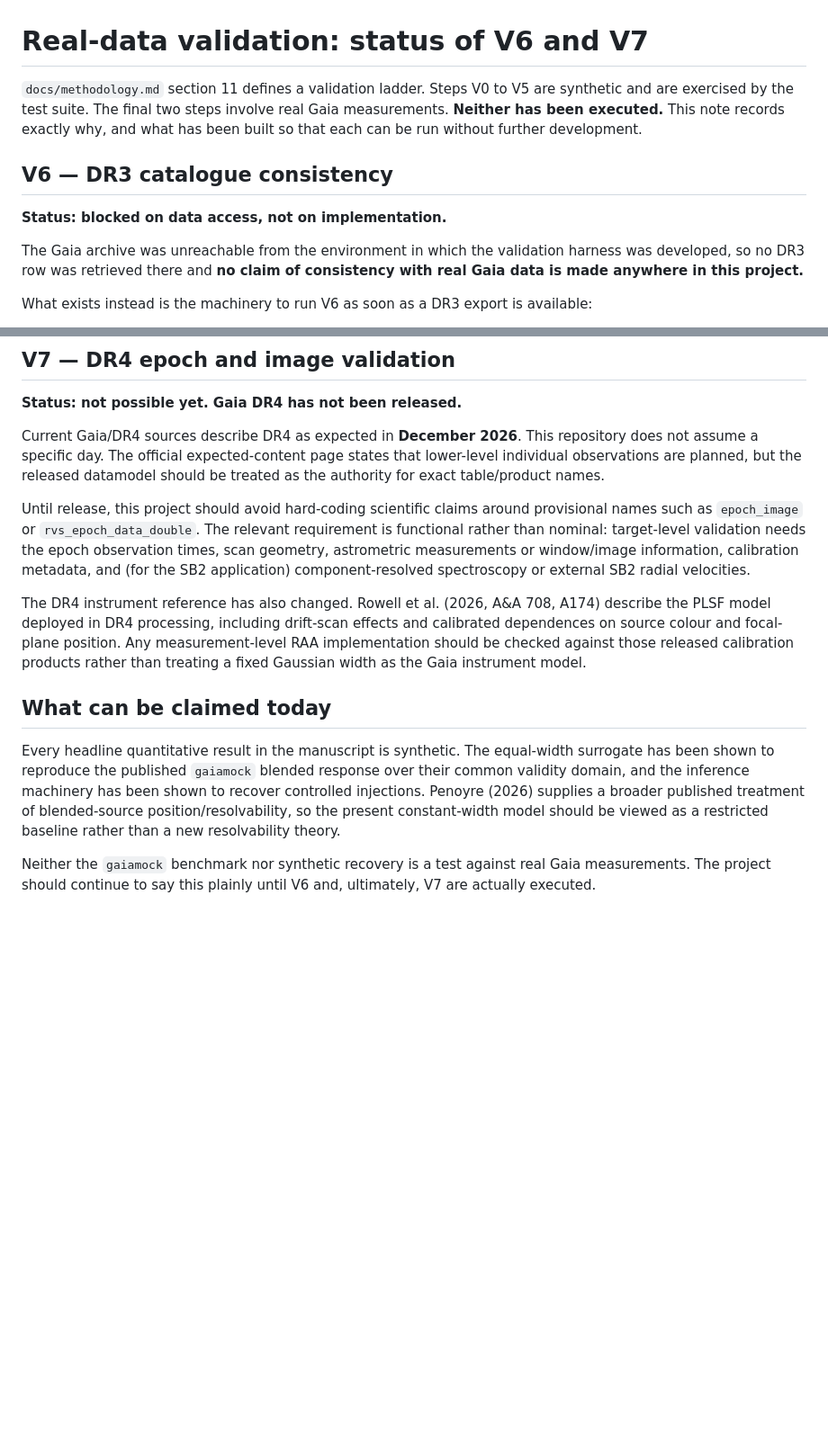
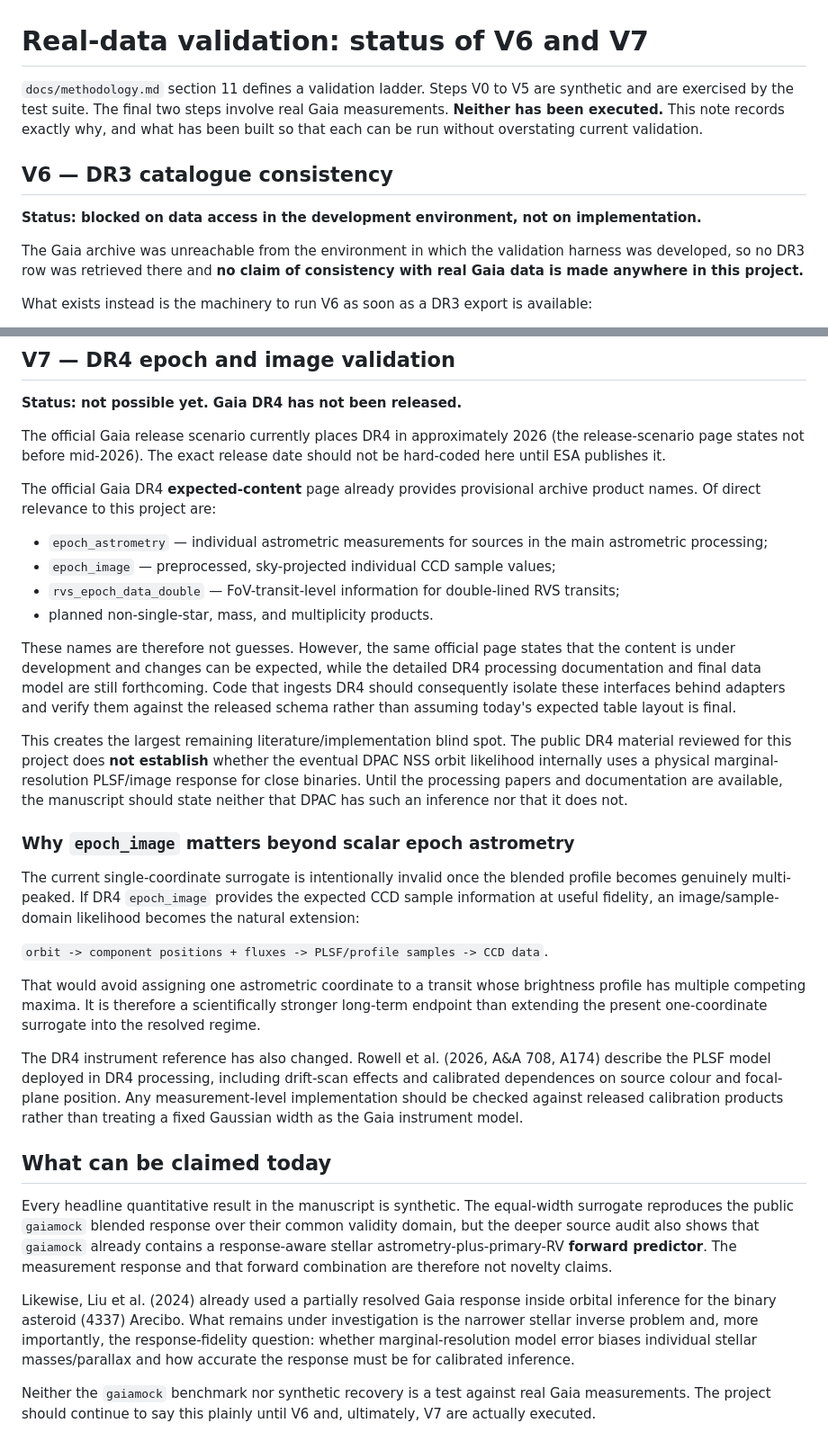
Before and after one commit to mtalafha90/RAA_Orbit_Model, a Markdown page: docs/real_data_validation.md, 2 parts joined by grey strips. Shown at 90% size. GitHub-like rendering; blank space fills up the shorter version.

Commit message:
Correct DR4 expected-product status and validation risk

```diff
--- a/docs/real_data_validation.md
+++ b/docs/real_data_validation.md
@@ -1,10 +1,10 @@
 # Real-data validation: status of V6 and V7
 
-`docs/methodology.md` section 11 defines a validation ladder. Steps V0 to V5 are synthetic and are exercised by the test suite. The final two steps involve real Gaia measurements. **Neither has been executed.** This note records exactly why, and what has been built so that each can be run without further development.
+`docs/methodology.md` section 11 defines a validation ladder. Steps V0 to V5 are synthetic and are exercised by the test suite. The final two steps involve real Gaia measurements. **Neither has been executed.** This note records exactly why, and what has been built so that each can be run without overstating current validation.
 
 ## V6 — DR3 catalogue consistency
 
-**Status: blocked on data access, not on implementation.**
+**Status: blocked on data access in the development environment, not on implementation.**
 
 The Gaia archive was unreachable from the environment in which the validation harness was developed, so no DR3 row was retrieved there and **no claim of consistency with real Gaia data is made anywhere in this project.**
 
@@ -36,14 +36,33 @@ Halbwachs et al. (2023) state that partially resolved doubles were filtered upst
 
 **Status: not possible yet. Gaia DR4 has not been released.**
 
-Current Gaia/DR4 sources describe DR4 as expected in **December 2026**. This repository does not assume a specific day. The official expected-content page states that lower-level individual observations are planned, but the released datamodel should be treated as the authority for exact table/product names.
+The official Gaia release scenario currently places DR4 in approximately 2026 (the release-scenario page states not before mid-2026). The exact release date should not be hard-coded here until ESA publishes it.
 
-Until release, this project should avoid hard-coding scientific claims around provisional names such as `epoch_image` or `rvs_epoch_data_double`. The relevant requirement is functional rather than nominal: target-level validation needs the epoch observation times, scan geometry, astrometric measurements or window/image information, calibration metadata, and (for the SB2 application) component-resolved spectroscopy or external SB2 radial velocities.
+The official Gaia DR4 **expected-content** page already provides provisional archive product names. Of direct relevance to this project are:
 
-The DR4 instrument reference has also changed. Rowell et al. (2026, A&A 708, A174) describe the PLSF model deployed in DR4 processing, including drift-scan effects and calibrated dependences on source colour and focal-plane position. Any measurement-level RAA implementation should be checked against those released calibration products rather than treating a fixed Gaussian width as the Gaia instrument model.
+- `epoch_astrometry` — individual astrometric measurements for sources in the main astrometric processing;
+- `epoch_image` — preprocessed, sky-projected individual CCD sample values;
+- `rvs_epoch_data_double` — FoV-transit-level information for double-lined RVS transits;
+- planned non-single-star, mass, and multiplicity products.
+
+These names are therefore not guesses. However, the same official page states that the content is under development and changes can be expected, while the detailed DR4 processing documentation and final data model are still forthcoming. Code that ingests DR4 should consequently isolate these interfaces behind adapters and verify them against the released schema rather than assuming today's expected table layout is final.
+
+This creates the largest remaining literature/implementation blind spot. The public DR4 material reviewed for this project does **not establish** whether the eventual DPAC NSS orbit likelihood internally uses a physical marginal-resolution PLSF/image response for close binaries. Until the processing papers and documentation are available, the manuscript should state neither that DPAC has such an inference nor that it does not.
+
+### Why `epoch_image` matters beyond scalar epoch astrometry
+
+The current single-coordinate surrogate is intentionally invalid once the blended profile becomes genuinely multi-peaked. If DR4 `epoch_image` provides the expected CCD sample information at useful fidelity, an image/sample-domain likelihood becomes the natural extension:
+
+`orbit -> component positions + fluxes -> PLSF/profile samples -> CCD data`.
+
+That would avoid assigning one astrometric coordinate to a transit whose brightness profile has multiple competing maxima. It is therefore a scientifically stronger long-term endpoint than extending the present one-coordinate surrogate into the resolved regime.
+
+The DR4 instrument reference has also changed. Rowell et al. (2026, A&A 708, A174) describe the PLSF model deployed in DR4 processing, including drift-scan effects and calibrated dependences on source colour and focal-plane position. Any measurement-level implementation should be checked against released calibration products rather than treating a fixed Gaussian width as the Gaia instrument model.
 
 ## What can be claimed today
 
-Every headline quantitative result in the manuscript is synthetic. The equal-width surrogate has been shown to reproduce the published `gaiamock` blended response over their common validity domain, and the inference machinery has been shown to recover controlled injections. Penoyre (2026) supplies a broader published treatment of blended-source position/resolvability, so the present constant-width model should be viewed as a restricted baseline rather than a new resolvability theory.
+Every headline quantitative result in the manuscript is synthetic. The equal-width surrogate reproduces the public `gaiamock` blended response over their common validity domain, but the deeper source audit also shows that `gaiamock` already contains a response-aware stellar astrometry-plus-primary-RV **forward predictor**. The measurement response and that forward combination are therefore not novelty claims.
+
+Likewise, Liu et al. (2024) already used a partially resolved Gaia response inside orbital inference for the binary asteroid (4337) Arecibo. What remains under investigation is the narrower stellar inverse problem and, more importantly, the response-fidelity question: whether marginal-resolution model error biases individual stellar masses/parallax and how accurate the response must be for calibrated inference.
 
 Neither the `gaiamock` benchmark nor synthetic recovery is a test against real Gaia measurements. The project should continue to say this plainly until V6 and, ultimately, V7 are actually executed.
```
